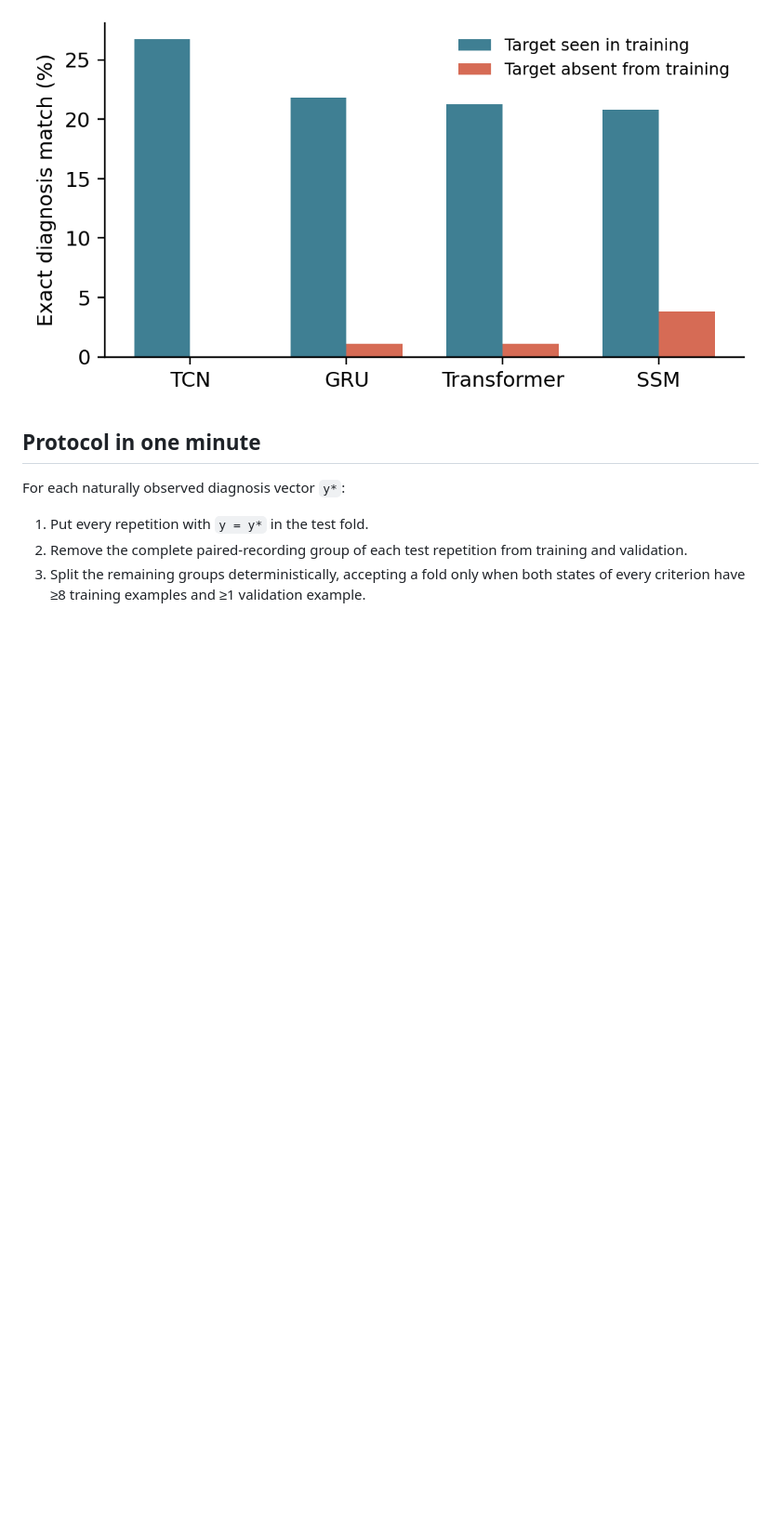
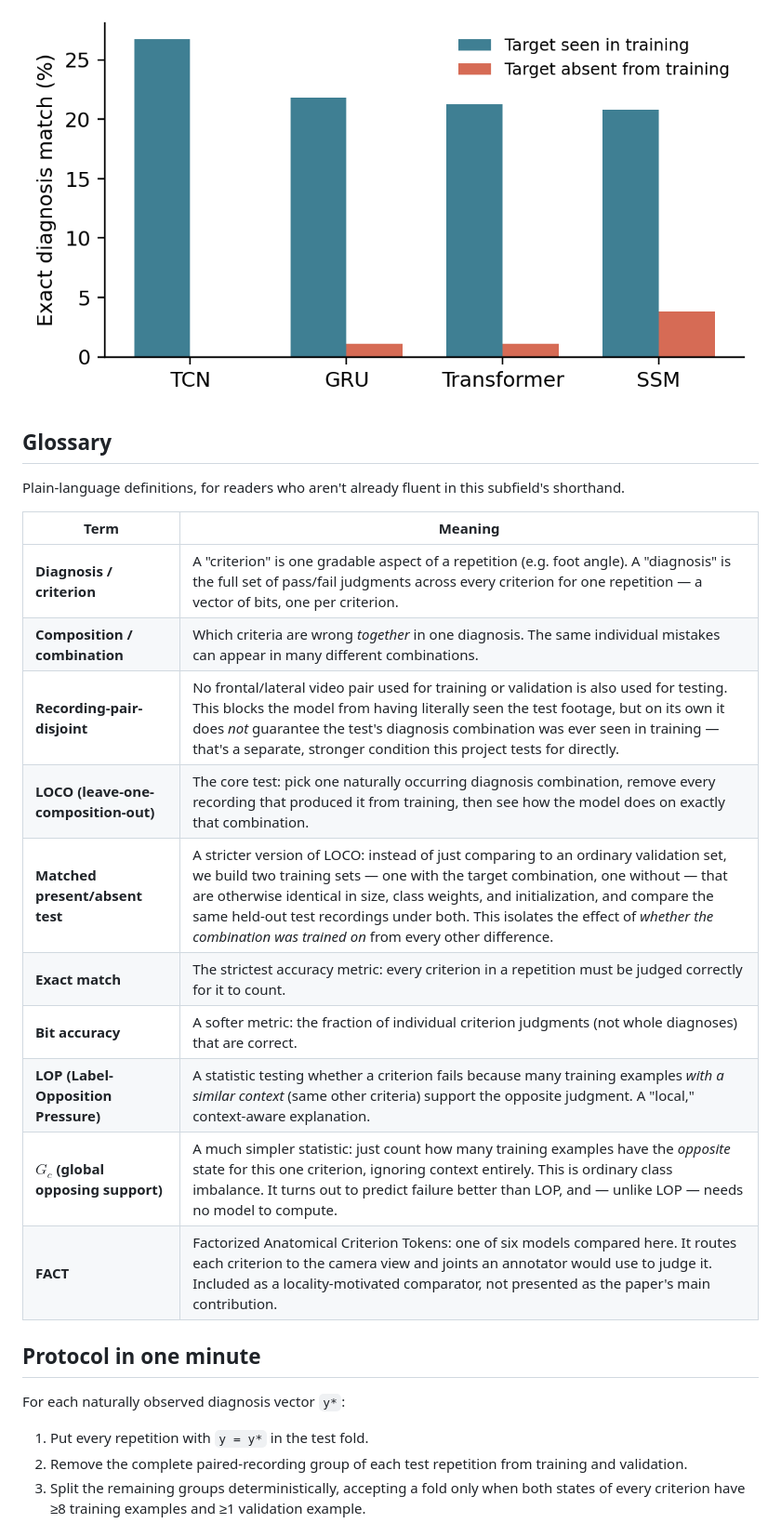
Before and after one commit to AbdelrahmanAboegela/beyond-seen-mistakes, a Markdown page: README.md, the part around one of its changes. Shown at 93% size. GitHub-like rendering; blank space fills up the shorter version.

```diff
--- a/README.md
+++ b/README.md
@@ -25,5 +76,23 @@ The contribution is the **matched observed-composition protocol and controlled e
 
 ![Matched target-present versus target-absent exact diagnosis match](paper/figures/matched_exact.png)
+
+## Glossary
+
+Plain-language definitions, for readers who aren't already fluent in this
+subfield's shorthand.
+
+| Term | Meaning |
+|---|---|
+| **Diagnosis / criterion** | A "criterion" is one gradable aspect of a repetition (e.g. foot angle). A "diagnosis" is the full set of pass/fail judgments across every criterion for one repetition — a vector of bits, one per criterion. |
+| **Composition / combination** | Which criteria are wrong *together* in one diagnosis. The same individual mistakes can appear in many different combinations. |
+| **Recording-pair-disjoint** | No frontal/lateral video pair used for training or validation is also used for testing. This blocks the model from having literally seen the test footage, but on its own it does *not* guarantee the test's diagnosis combination was ever seen in training — that's a separate, stronger condition this project tests for directly. |
+| **LOCO (leave-one-composition-out)** | The core test: pick one naturally occurring diagnosis combination, remove every recording that produced it from training, then see how the model does on exactly that combination. |
+| **Matched present/absent test** | A stricter version of LOCO: instead of just comparing to an ordinary validation set, we build two training sets — one with the target combination, one without — that are otherwise identical in size, class weights, and initialization, and compare the same held-out test recordings under both. This isolates the effect of *whether the combination was trained on* from every other difference. |
+| **Exact match** | The strictest accuracy metric: every criterion in a repetition must be judged correctly for it to count. |
+| **Bit accuracy** | A softer metric: the fraction of individual criterion judgments (not whole diagnoses) that are correct. |
+| **LOP (Label-Opposition Pressure)** | A statistic testing whether a criterion fails because many training examples *with a similar context* (same other criteria) support the opposite judgment. A "local," context-aware explanation. |
+| **$G_c$ (global opposing support)** | A much simpler statistic: just count how many training examples have the *opposite* state for this one criterion, ignoring context entirely. This is ordinary class imbalance. It turns out to predict failure better than LOP, and — unlike LOP — needs no model to compute. |
+| **FACT** | Factorized Anatomical Criterion Tokens: one of six models compared here. It routes each criterion to the camera view and joints an annotator would use to judge it. Included as a locality-motivated comparator, not presented as the paper's main contribution. |
 
 ## Protocol in one minute
 
```
Also changed, not shown: other parts of README.md (+82 -11 lines).
